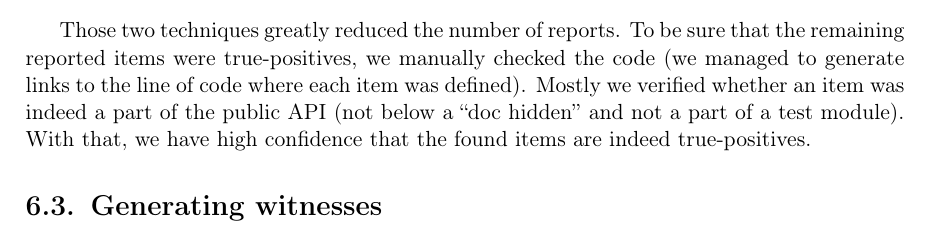
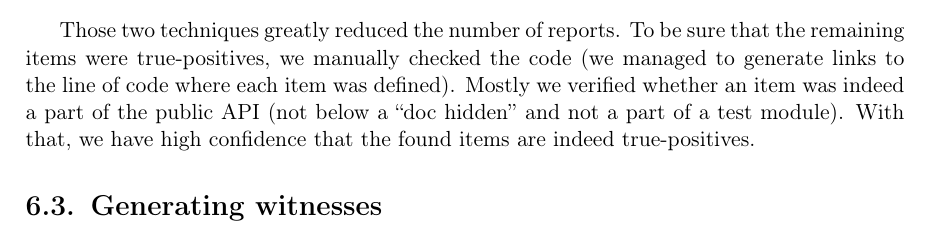
Before and after one commit to tonowak/bachelors-thesis, a LaTeX thesis (thesis-en.tex): part of page 32 of 41, cut so that both start at the same text. Compiled offline with pdfLaTeX.

Commit message:
Update thesis-en.tex

```diff
--- a/thesis-en.tex
+++ b/thesis-en.tex
@@ -835,7 +835,7 @@ We came up with two solutions:
 \end{itemize}
 
 Those two techniques greatly reduced the number of reports.
-To be sure that the remaining reported items were true-positives,
+To be sure that the remaining items were true-positives,
 we manually checked the code (we managed to generate links to the line of code where each item was defined).
 Mostly we verified whether an item was indeed a part of the public API
 (not below a \say{doc hidden} and not a part of a test module).
```
